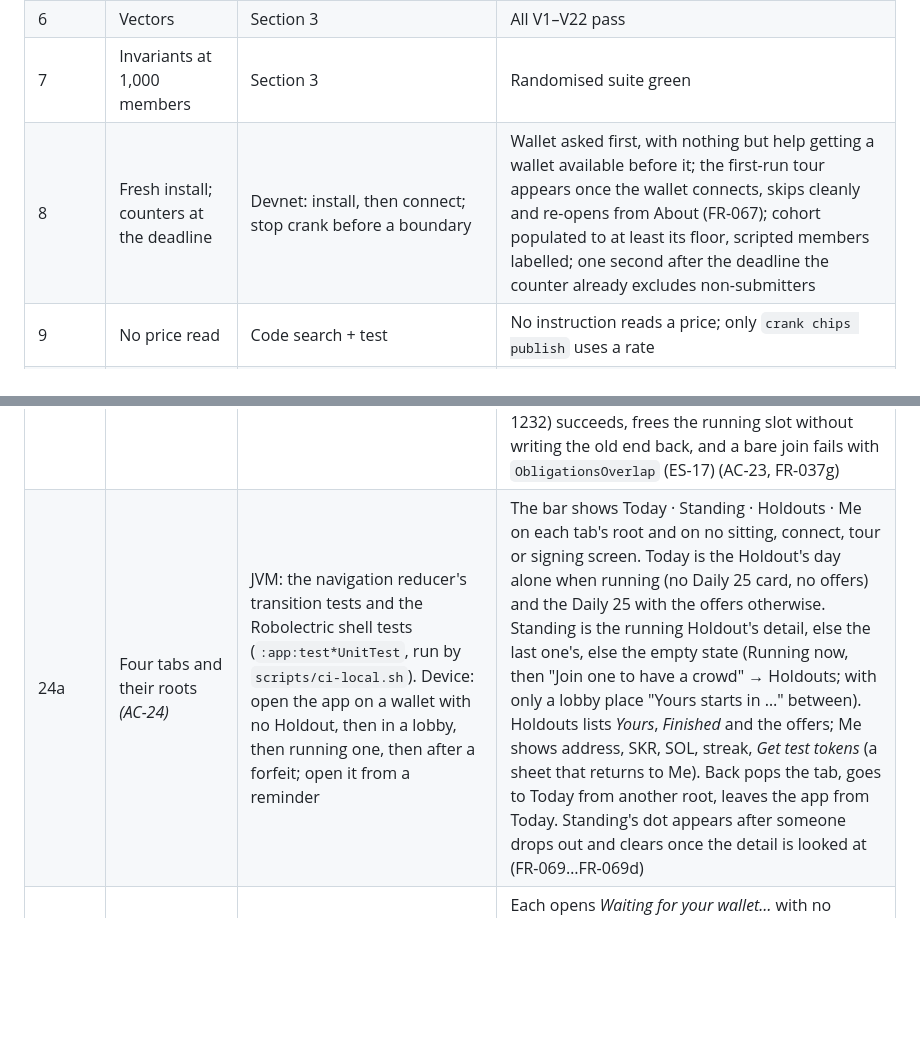
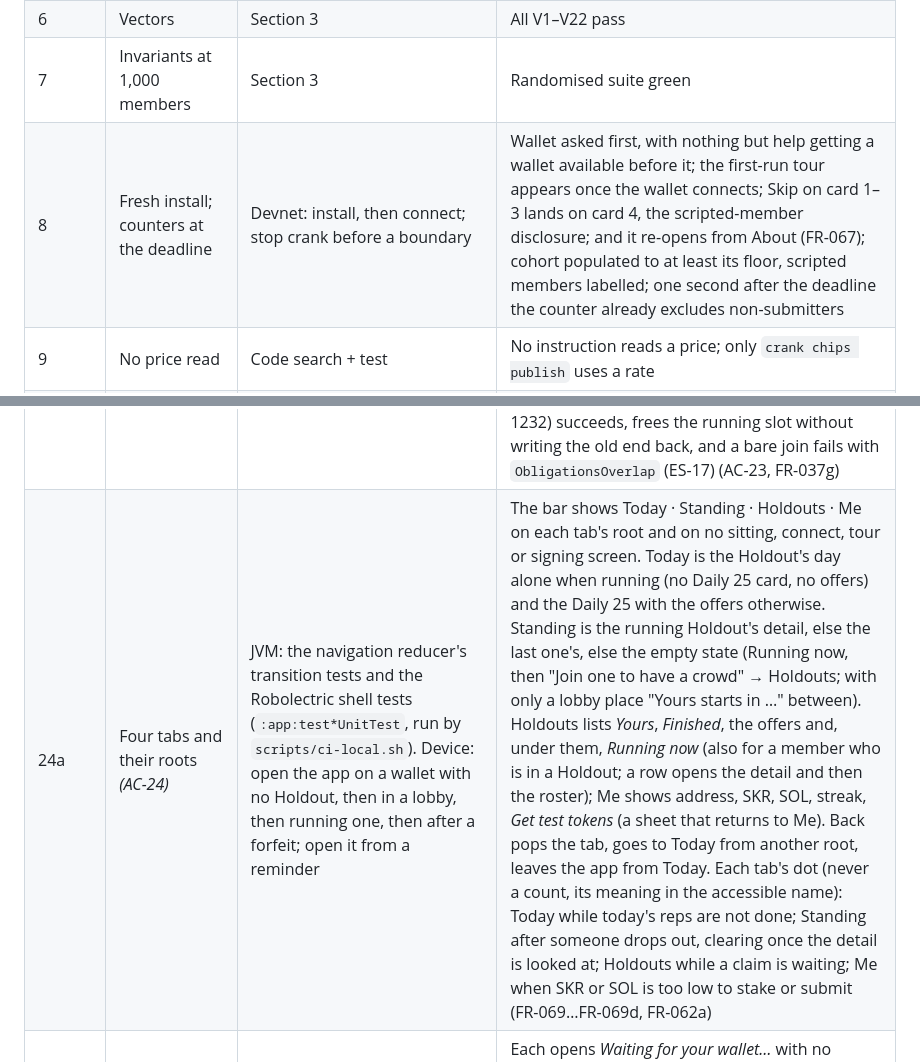
Before and after one commit to illia-loshchinin/holdout, a Markdown page: specs/001-holdout-hackathon/quickstart.md, 2 parts joined by grey strips. Drawn GitHub-style; blank space fills up the shorter version.

Commit message:
docs(plan): align contract, data model and quickstart with four tab dots and Running now on Holdouts
Each tab's dot and its condition (only Standing needs the stored marker),
the Running now section on Holdouts for every wallet, and quickstart row 8:
Skip lands on card 4.

```diff
--- a/specs/001-holdout-hackathon/quickstart.md
+++ b/specs/001-holdout-hackathon/quickstart.md
@@ -293,7 +293,7 @@ Run on devnet with real cohorts unless marked *local* (compressed clock, section
 | 5 | Crank killed a day; stranger cranks | *local*: stop crank, advance 1 day, run `crank run` from a different payer | Same forfeits and payouts as uninterrupted run; breached member's submit failed meanwhile |
 | 6 | Vectors | Section 3 | All V1–V22 pass |
 | 7 | Invariants at 1,000 members | Section 3 | Randomised suite green |
-| 8 | Fresh install; counters at the deadline | Devnet: install, then connect; stop crank before a boundary | Wallet asked first, with nothing but help getting a wallet available before it; the first-run tour appears once the wallet connects, skips cleanly and re-opens from About (FR-067); cohort populated to at least its floor, scripted members labelled; one second after the deadline the counter already excludes non-submitters |
+| 8 | Fresh install; counters at the deadline | Devnet: install, then connect; stop crank before a boundary | Wallet asked first, with nothing but help getting a wallet available before it; the first-run tour appears once the wallet connects; Skip on card 1–3 lands on card 4, the scripted-member disclosure; and it re-opens from About (FR-067); cohort populated to at least its floor, scripted members labelled; one second after the deadline the counter already excludes non-submitters |
 | 9 | No price read | Code search + test | No instruction reads a price; only `crank chips publish` uses a rate |
 | 10 | No frame leaves device | Proxy the phone, run a sitting | Only RPC traffic observed |
 | 11 | No finishers | *local*: all forfeit | The whole pool goes out: half (floored) to the developer destination, the rest to operations; no other cohort changes, whether or not the league has one open (FR-037) |
@@ -309,6 +309,6 @@ Run on devnet with real cohorts unless marked *local* (compressed clock, section
 | 21 | Seeker-exclusive staking | *local*: `cargo test` (the genesis helper) and `open-leagues.spec.ts` with `genesis_gate_enabled` on. Device: join from the Seeker's wallet; then from a wallet with no Seeker Genesis Token; then, with the names endpoint unreachable, from a wallet never confirmed on the phone and from the Seeker's | The helper passes the real group and refuses a fake group, no extension, amount 0, another owner and SPL-Token; with the flag on a join with the token succeeds and one without fails with `GenesisGateClosed`. On the device the Seeker joins; the other wallet does the Daily 25 and sees the Holdouts, but every join shows the Seeker-exclusive sheet with the store link and nothing is signed; unreachable mainnet refuses the unconfirmed wallet with the try-again message and lets the confirmed Seeker join (FR-003b–FR-003d, R17) |
 | 22 | Settling countdown and finished notice | Device with notifications allowed, on the short test lobby: finish every day, close the app before the end; a second run opening the app after the cohort settled and before end + 15 min; a third with notifications declined | Before settlement the cohort detail reads *"You finished · settling"* with *"usually within 15 minutes of the end"* and the time since the end, and the Home card *"You finished · settling, usually within Nm"*; about 15 minutes after the end one notice, with sound, says the claim is probably ready (with the comeback line when this finish earns a comeback refund), no amount; opening the app shows the claim once settled. In the second run no notice comes; in the third none, and the same screens. Then the Android paths no unit test reaches: with the app on screen at end + 15 min, no notice comes; with the notice in the shade, opening the app after the cohort settled takes it away; with the notice in the shade, disconnecting the wallet takes it away (AC-22, FR-035a, FR-068b) |
 | 23 | Comeback offer right after a forfeit | *local* validator (section 5a) with a test league: join, miss day 1, do **not** run the crank; open the app; then join from the offer; run the crank through settlement of both cohorts and claim. `:core:test` (`ComebackTest`, `DailyHoldoutLineTest`) | Unit tests green, including the window's boundary seconds. On the device: the forfeit screen shows "up to" 20 % of the lost stake, the next round's start and time left to join, and the round after it; Today shows the nudge; Join opens the stake sheet on the lost chip with the per-chip amount; the join lands in one transaction with the forfeit record (ES-17); Today then says to finish it; the claim shows the Comeback row with the amount FR-037e computes, and the cohort detail keeps the breakdown after the claim. While the next round is not opened yet the offer stays with no Join and says when it opens ("shortly" if automation is late). A forfeit whose rounds have all closed shows no offer, and after a second forfeit the first forfeit's screen shows no offer (ES-19). *local* LiteSVM: `npx vitest run scenarios/comeback-join.spec.ts` from `tests/` — the record-and-join transaction (657 bytes, limit 1232) succeeds, frees the running slot without writing the old end back, and a bare join fails with `ObligationsOverlap` (ES-17) (AC-23, FR-037g) |
-| 24a | Four tabs and their roots *(AC-24)* | JVM: the navigation reducer's transition tests and the Robolectric shell tests (`:app:test*UnitTest`, run by `scripts/ci-local.sh`). Device: open the app on a wallet with no Holdout, then in a lobby, then running one, then after a forfeit; open it from a reminder | The bar shows Today · Standing · Holdouts · Me on each tab's root and on no sitting, connect, tour or signing screen. Today is the Holdout's day alone when running (no Daily 25 card, no offers) and the Daily 25 with the offers otherwise. Standing is the running Holdout's detail, else the last one's, else the empty state (Running now, then "Join one to have a crowd" → Holdouts; with only a lobby place "Yours starts in …" between). Holdouts lists *Yours*, *Finished* and the offers; Me shows address, SKR, SOL, streak, *Get test tokens* (a sheet that returns to Me). Back pops the tab, goes to Today from another root, leaves the app from Today. Standing's dot appears after someone drops out and clears once the detail is looked at (FR-069…FR-069d) |
+| 24a | Four tabs and their roots *(AC-24)* | JVM: the navigation reducer's transition tests and the Robolectric shell tests (`:app:test*UnitTest`, run by `scripts/ci-local.sh`). Device: open the app on a wallet with no Holdout, then in a lobby, then running one, then after a forfeit; open it from a reminder | The bar shows Today · Standing · Holdouts · Me on each tab's root and on no sitting, connect, tour or signing screen. Today is the Holdout's day alone when running (no Daily 25 card, no offers) and the Daily 25 with the offers otherwise. Standing is the running Holdout's detail, else the last one's, else the empty state (Running now, then "Join one to have a crowd" → Holdouts; with only a lobby place "Yours starts in …" between). Holdouts lists *Yours*, *Finished*, the offers and, under them, *Running now* (also for a member who is in a Holdout; a row opens the detail and then the roster); Me shows address, SKR, SOL, streak, *Get test tokens* (a sheet that returns to Me). Back pops the tab, goes to Today from another root, leaves the app from Today. Each tab's dot (never a count, its meaning in the accessible name): Today while today's reps are not done; Standing after someone drops out, clearing once the detail is looked at; Holdouts while a claim is waiting; Me when SKR or SOL is too low to stake or submit (FR-069…FR-069d, FR-062a) |
 | 24b | Signing flow results *(AC-24)* | JVM: the wallet-outcome → result mapping tests. Device or *local* validator (section 5a): join, submit and claim each with the wallet approving, declining, and the network not confirming; a join after the cutoff; a submit after the deadline; a submit with no SOL | Each opens *Waiting for your wallet…* with no Cancel, then the checklist, then: success (join → *You're in*; submit → Today with the day on chain; claim → amount, *Done*, and after a Spark *Make it a Habit · 21-day*); *Declined* — "Nothing was sent."; *Failed* — "The network didn't confirm it.", with "Check again in a minute" when it may still land; *Joining closed*; *Deadline passed* → the forfeit screen; *Not enough SOL* → the faucet sheet and back to the flow's opener. The stake sheet and the faucet are bottom sheets that return to their opener (FR-070…FR-070c, ES-20, ES-22) |
 | 24c | Four-card tour, level names and money copy *(AC-24)* | JVM: string tests over the member-facing copy (no "Easy", "Hard", "league", "cohort", "earn", "challenge"). Device: a fresh install, connect, Skip on card 1; open a stake sheet for each level; open a forfeit | Skip on card 1, 2 or 3 lands on card 4 (the scripted-member disclosure, no judges, no Holdout Lab); the pager reads "how it works · N of 4"; About re-opens the four cards. Members read **Spark · 7-day** and **Habit · 21-day** with their taglines, each stake sheet shows its own rule sentence word for word and never the other's (002 FR-014), the Daily 25 shows "counted as the Spark". The stake sheet's fee sentence is the 70 / 10 / 20 one with a no-break space before each %, the forfeit screen's sits under **Stake lost**, offers say "Prize boost: up to N SKR", and "≈ $" appears only beside a stake chip with "Dollar values are approximate." near it (FR-041, FR-053, FR-059, FR-067) |
```
Also changed, not shown: specs/001-holdout-hackathon/data-model.md (+1 -1 lines), 1 other file.
